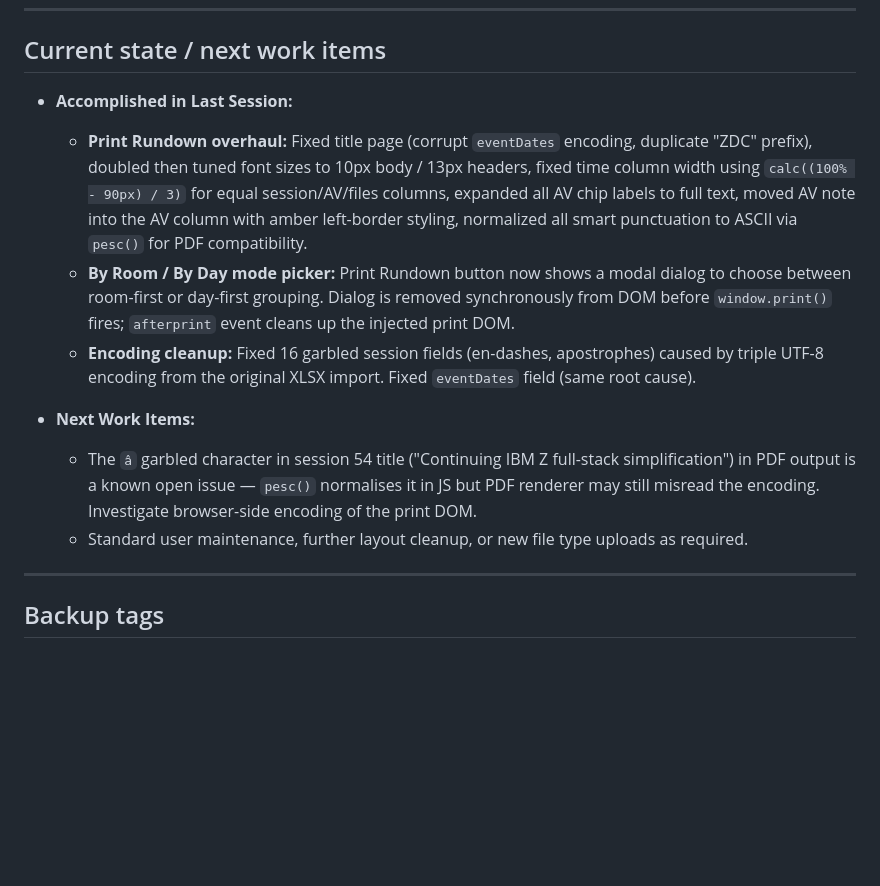
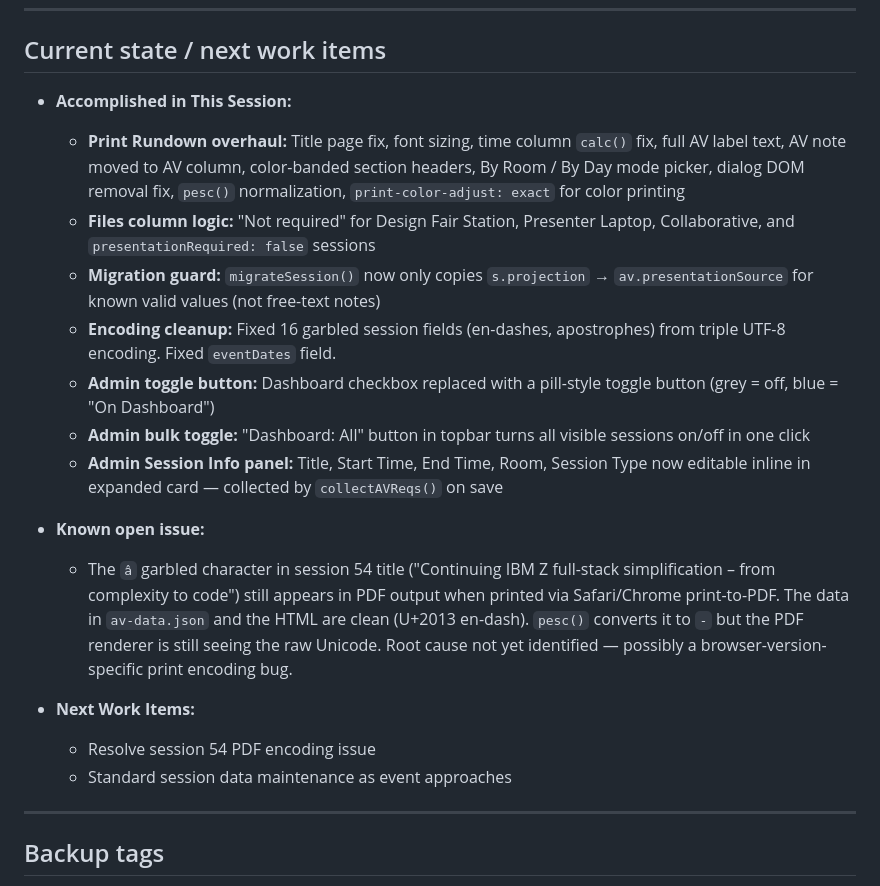
Before and after one commit to ibmzdc/av-management, a Markdown page: NOTES.md, the part around one of its changes. Rendered like a GitHub page; blank space fills up the shorter version.

```diff
--- a/NOTES.md
+++ b/NOTES.md
@@ -101,14 +117,21 @@ The dashboard has a `decodePickerValue()` function that renders this as human-re
 
 ## Current state / next work items
 
-- **Accomplished in Last Session:**
-  - **Print Rundown overhaul:** Fixed title page (corrupt `eventDates` encoding, duplicate "ZDC" prefix), doubled then tuned font sizes to 10px body / 13px headers, fixed time column width using `calc((100% - 90px) / 3)` for equal session/AV/files columns, expanded all AV chip labels to full text, moved AV note into the AV column with amber left-border styling, normalized all smart punctuation to ASCII via `pesc()` for PDF compatibility.
-  - **By Room / By Day mode picker:** Print Rundown button now shows a modal dialog to choose between room-first or day-first grouping. Dialog is removed synchronously from DOM before `window.print()` fires; `afterprint` event cleans up the injected print DOM.
-  - **Encoding cleanup:** Fixed 16 garbled session fields (en-dashes, apostrophes) caused by triple UTF-8 encoding from the original XLSX import. Fixed `eventDates` field (same root cause).
+- **Accomplished in This Session:**
+  - **Print Rundown overhaul:** Title page fix, font sizing, time column `calc()` fix, full AV label text, AV note moved to AV column, color-banded section headers, By Room / By Day mode picker, dialog DOM removal fix, `pesc()` normalization, `print-color-adjust: exact` for color printing
+  - **Files column logic:** "Not required" for Design Fair Station, Presenter Laptop, Collaborative, and `presentationRequired: false` sessions
+  - **Migration guard:** `migrateSession()` now only copies `s.projection` → `av.presentationSource` for known valid values (not free-text notes)
+  - **Encoding cleanup:** Fixed 16 garbled session fields (en-dashes, apostrophes) from triple UTF-8 encoding. Fixed `eventDates` field.
+  - **Admin toggle button:** Dashboard checkbox replaced with a pill-style toggle button (grey = off, blue = "On Dashboard")
+  - **Admin bulk toggle:** "Dashboard: All" button in topbar turns all visible sessions on/off in one click
+  - **Admin Session Info panel:** Title, Start Time, End Time, Room, Session Type now editable inline in expanded card — collected by `collectAVReqs()` on save
+
+- **Known open issue:**
+  - The `â` garbled character in session 54 title ("Continuing IBM Z full-stack simplification – from complexity to code") still appears in PDF output when printed via Safari/Chrome print-to-PDF. The data in `av-data.json` and the HTML are clean (U+2013 en-dash). `pesc()` converts it to `-` but the PDF renderer is still seeing the raw Unicode. Root cause not yet identified — possibly a browser-version-specific print encoding bug.
 
 - **Next Work Items:**
-  - The `â` garbled character in session 54 title ("Continuing IBM Z full-stack simplification") in PDF output is a known open issue — `pesc()` normalises it in JS but PDF renderer may still misread the encoding. Investigate browser-side encoding of the print DOM.
-  - Standard user maintenance, further layout cleanup, or new file type uploads as required.
+  - Resolve session 54 PDF encoding issue
+  - Standard session data maintenance as event approaches
 
 ---
 
```
Also changed, not shown: other parts of NOTES.md (+25 -9 lines).
